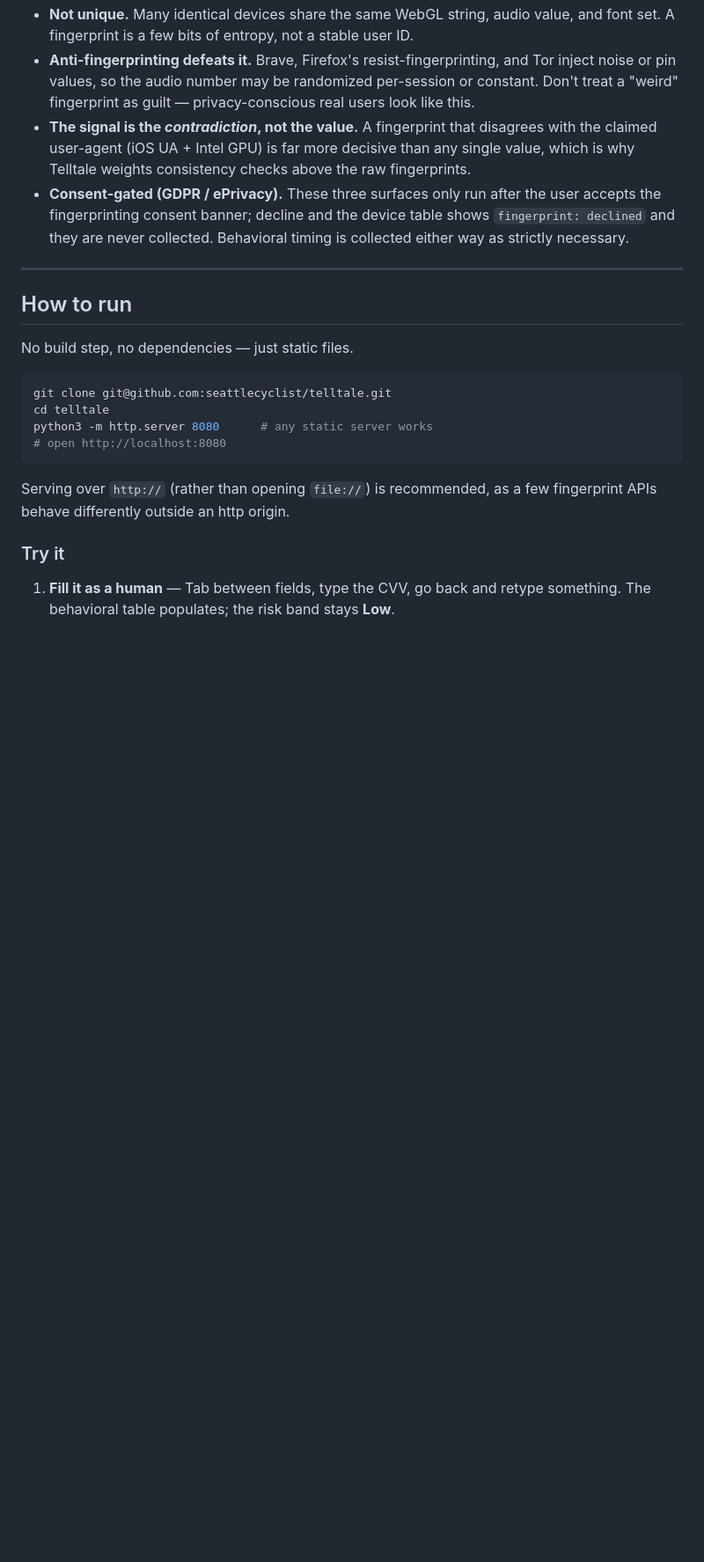
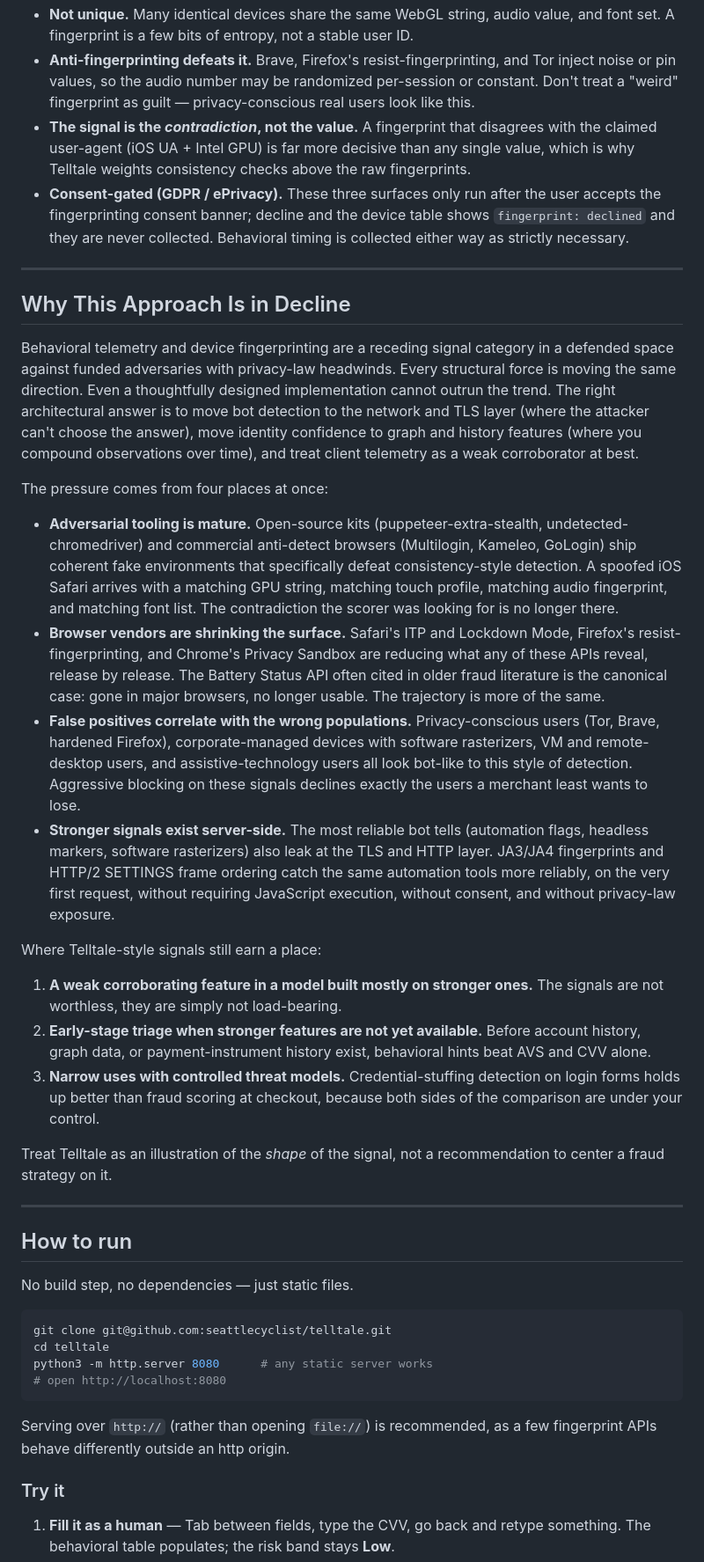
Before and after one commit to seattlecyclist/telltale, a Markdown page: README.md, the part around the change. Shown at 88% size. Rendered like a GitHub page; blank space fills up the shorter version.

Commit message:
Add 'Why This Approach Is in Decline' section to README

```diff
--- a/README.md
+++ b/README.md
@@ -109,6 +109,56 @@ fingerprint contradicts its claimed user-agent.
 
 ---
 
+## Why This Approach Is in Decline
+
+Behavioral telemetry and device fingerprinting are a receding signal category in a defended
+space against funded adversaries with privacy-law headwinds. Every structural force is moving
+the same direction. Even a thoughtfully designed implementation cannot outrun the trend. The
+right architectural answer is to move bot detection to the network and TLS layer (where the
+attacker can't choose the answer), move identity confidence to graph and history features
+(where you compound observations over time), and treat client telemetry as a weak
+corroborator at best.
+
+The pressure comes from four places at once:
+
+- **Adversarial tooling is mature.** Open-source kits (puppeteer-extra-stealth,
+  undetected-chromedriver) and commercial anti-detect browsers (Multilogin, Kameleo, GoLogin)
+  ship coherent fake environments that specifically defeat consistency-style detection. A
+  spoofed iOS Safari arrives with a matching GPU string, matching touch profile, matching
+  audio fingerprint, and matching font list. The contradiction the scorer was looking for is
+  no longer there.
+- **Browser vendors are shrinking the surface.** Safari's ITP and Lockdown Mode, Firefox's
+  resist-fingerprinting, and Chrome's Privacy Sandbox are reducing what any of these APIs
+  reveal, release by release. The Battery Status API often cited in older fraud literature is
+  the canonical case: gone in major browsers, no longer usable. The trajectory is more of the
+  same.
+- **False positives correlate with the wrong populations.** Privacy-conscious users (Tor,
+  Brave, hardened Firefox), corporate-managed devices with software rasterizers, VM and
+  remote-desktop users, and assistive-technology users all look bot-like to this style of
+  detection. Aggressive blocking on these signals declines exactly the users a merchant
+  least wants to lose.
+- **Stronger signals exist server-side.** The most reliable bot tells (automation flags,
+  headless markers, software rasterizers) also leak at the TLS and HTTP layer. JA3/JA4
+  fingerprints and HTTP/2 SETTINGS frame ordering catch the same automation tools more
+  reliably, on the very first request, without requiring JavaScript execution, without
+  consent, and without privacy-law exposure.
+
+Where Telltale-style signals still earn a place:
+
+1. **A weak corroborating feature in a model built mostly on stronger ones.** The signals
+   are not worthless, they are simply not load-bearing.
+2. **Early-stage triage when stronger features are not yet available.** Before account
+   history, graph data, or payment-instrument history exist, behavioral hints beat AVS and
+   CVV alone.
+3. **Narrow uses with controlled threat models.** Credential-stuffing detection on login
+   forms holds up better than fraud scoring at checkout, because both sides of the
+   comparison are under your control.
+
+Treat Telltale as an illustration of the *shape* of the signal, not a recommendation to
+center a fraud strategy on it.
+
+---
+
 ## How to run
 
 No build step, no dependencies — just static files.
```
